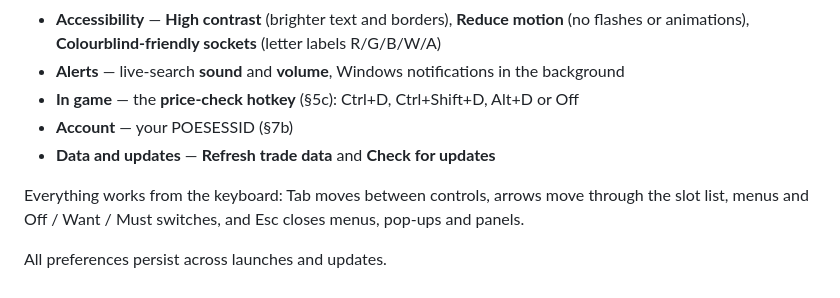
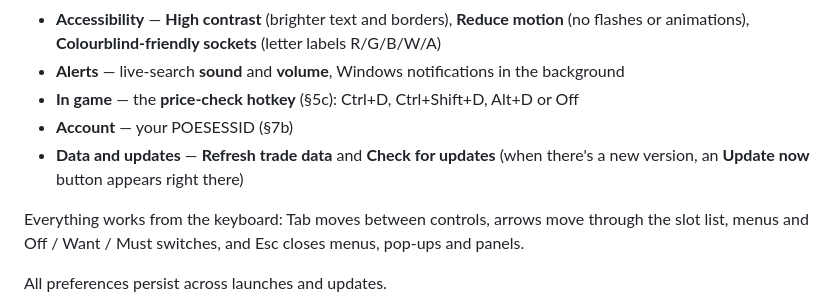
Before and after one commit to Jagomeiister/pob-trade-finder, a Markdown page: docs/USER-GUIDE.md, the part around one of its changes. Drawn GitHub-style.

```diff
--- a/docs/USER-GUIDE.md
+++ b/docs/USER-GUIDE.md
@@ -799,7 +806,8 @@ Settings opens as a panel on the right; Esc or a click outside closes it.
 - **Alerts** — live-search **sound** and **volume**, Windows notifications in the background
 - **In game** — the **price-check hotkey** (§5c): Ctrl+D, Ctrl+Shift+D, Alt+D or Off
 - **Account** — your POESESSID (§7b)
-- **Data and updates** — **Refresh trade data** and **Check for updates**
+- **Data and updates** — **Refresh trade data** and **Check for updates** (when there's a new
+  version, an **Update now** button appears right there)
 
 Everything works from the keyboard: Tab moves between controls, arrows move through the
 slot list, menus and Off / Want / Must switches, and Esc closes menus, pop-ups and panels.
```
Also changed, not shown: other parts of docs/USER-GUIDE.md (+12 -5 lines).
